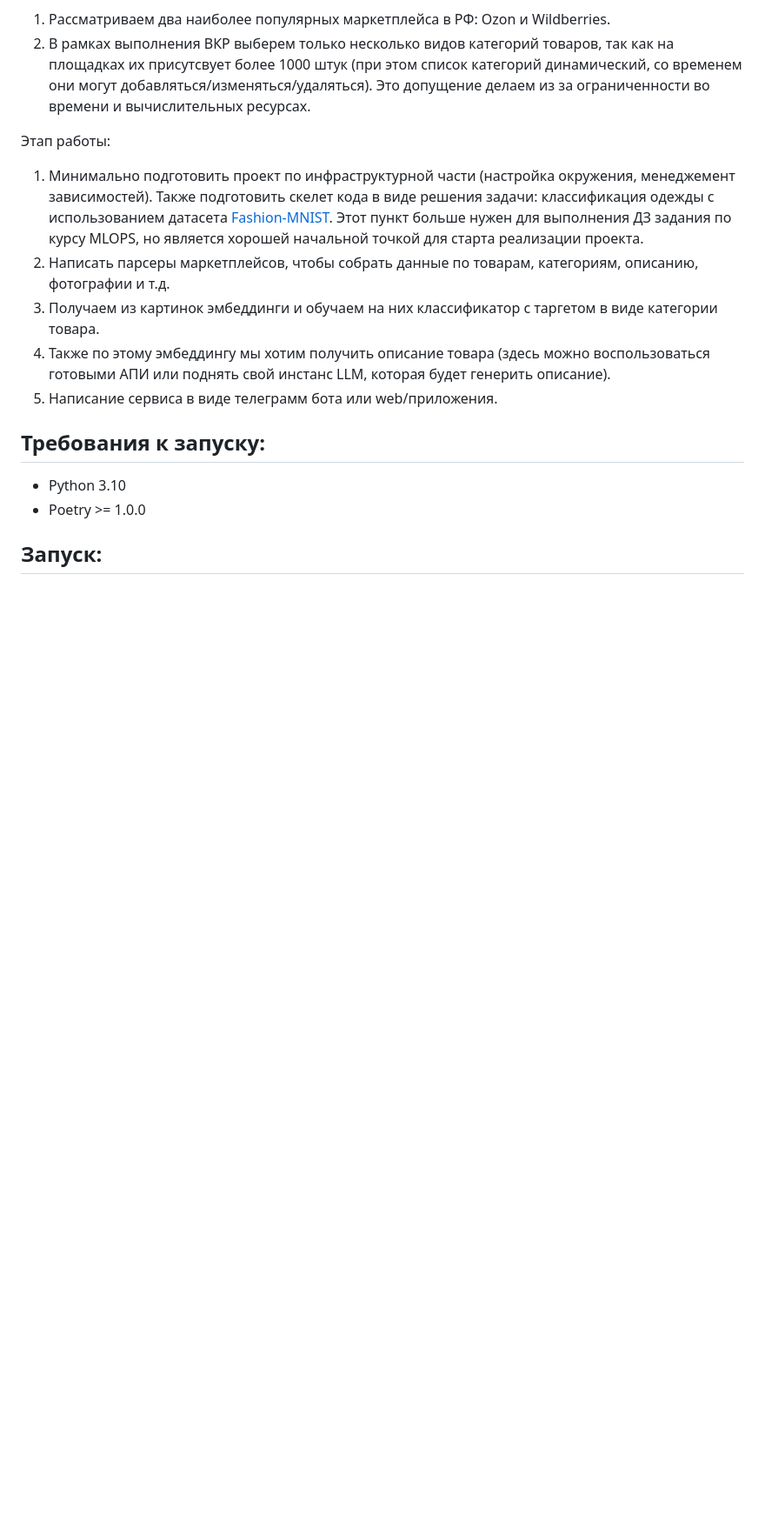
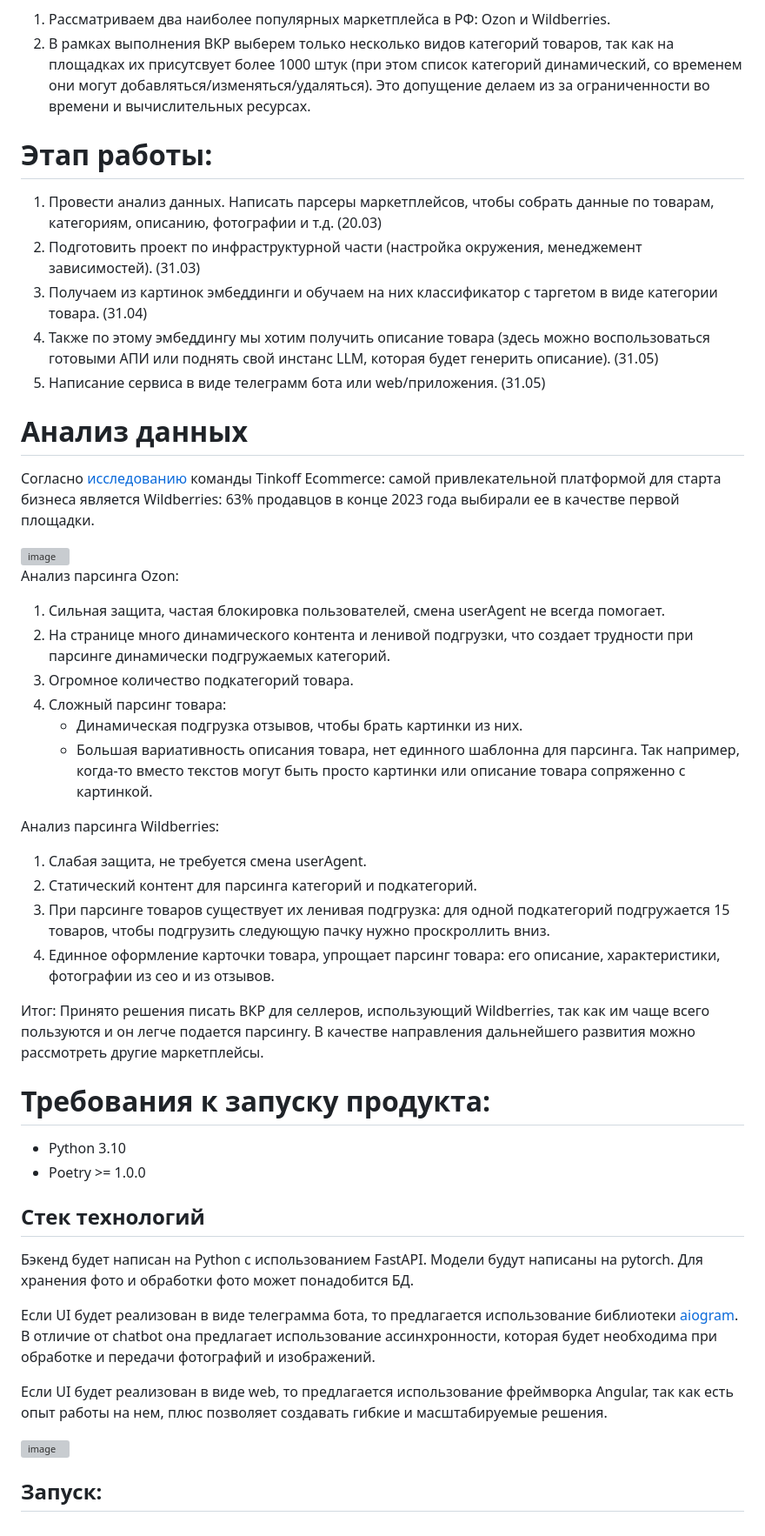
Before and after one commit to sophieebuz/-seo-optimization-product-cards, a Markdown page: README.md, the part around the change printed below. Shown: that part at 87% size. Rendered like a GitHub page; blank space fills up the shorter version; grey boxes are pictures that could not be loaded.

```diff
--- a/README.md
+++ b/README.md
@@ -8,16 +17,51 @@
 1. Рассматриваем два наиболее популярных маркетплейса в РФ: Ozon и Wildberries.
 2. В рамках выполнения ВКР выберем только несколько видов категорий товаров, так как на площадках их присутсвует более 1000 штук (при этом список категорий динамический, со временем они могут добавляться/изменяться/удаляться). Это допущение делаем из за ограниченности во времени и вычислительных ресурсах.
 
-Этап работы:
-1. Минимально подготовить проект по инфраструктурной части (настройка окружения, менеджемент зависимостей). Также подготовить скелет кода в виде решения задачи: классификация одежды с использованием датасета [Fashion-MNIST](https://github.com/zalandoresearch/fashion-mnist). Этот пункт больше нужен для выполнения ДЗ задания по курсу MLOPS, но является хорошей начальной точкой для старта реализации проекта.
-2. Написать парсеры маркетплейсов, чтобы собрать данные по товарам, категориям, описанию, фотографии и т.д.
-3. Получаем из картинок эмбеддинги и обучаем на них классификатор с таргетом в виде категории товара.
-4. Также по этому эмбеддингу мы хотим получить описание товара (здесь можно воспользоваться готовыми АПИ или поднять свой инстанс LLM, которая будет генерить описание).
-5. Написание сервиса в виде телеграмм бота или web/приложения.
+# Этап работы:
+1. Провести анализ данных. Написать парсеры маркетплейсов, чтобы собрать данные по товарам, категориям, описанию, фотографии и т.д. (20.03)
+2. Подготовить проект по инфраструктурной части (настройка окружения, менеджемент зависимостей). (31.03)
+3. Получаем из картинок эмбеддинги и обучаем на них классификатор с таргетом в виде категории товара. (31.04)
+4. Также по этому эмбеддингу мы хотим получить описание товара (здесь можно воспользоваться готовыми АПИ или поднять свой инстанс LLM, которая будет генерить описание). (31.05)
+5. Написание сервиса в виде телеграмм бота или web/приложения. (31.05)
+
+# Анализ данных
+
+Согласно [исследованию](https://www.retail.ru/news/tinkoff-ecommerce-v-2023-godu-kolichestvo-pokupok-na-marketpleysakh-vyroslo-na-6-29-yanvarya-2024-237087/) команды Tinkoff Ecommerce: самой привлекательной платформой для старта бизнеса является Wildberries: 63% продавцов в конце 2023 года выбирали ее в качестве первой площадки.
+
+<img width="862" alt="image" src="https://github.com/Kulikov17/seo-optimization-product-cards/assets/61663158/66286c42-b768-4d40-a4ec-ae67740334e8">
 
 
-## Требования к запуску:
+Анализ парсинга Ozon:
+1. Сильная защита, частая блокировка пользователей, смена userAgent не всегда помогает.
+2. На странице много динамического контента и ленивой подгрузки, что создает трудности при парсинге динамически подгружаемых категорий.
+3. Огромное количество подкатегорий товара.
+4. Сложный парсинг товара:
+   - Динамическая подгрузка отзывов, чтобы брать картинки из них.
+   - Большая вариативность описания товара, нет единного шаблонна для парсинга. Так например, когда-то вместо текстов могут быть просто картинки или описание товара сопряженно с картинкой.
+
+
+Анализ парсинга Wildberries:
+1. Слабая защита, не требуется смена userAgent.
+2. Статический контент для парсинга категорий и подкатегорий.
+3. При парсинге товаров существует их ленивая подгрузка: для одной подкатегорий подгружается 15 товаров, чтобы подгрузить следующую пачку нужно проскроллить вниз.
+4. Единное оформление карточки товара, упрощает парсинг товара: его описание, характеристики, фотографии из сео и из отзывов.
+
+
+Итог:
+Принято решения писать ВКР для селлеров, использующий Wildberries, так как им чаще всего пользуются и он легче подается парсингу. В качестве направления дальнейшего развития можно рассмотреть другие маркетплейсы.
+
+
+# Требования к запуску продукта:
   - Python 3.10
   - Poetry >= 1.0.0
 
+## Стек технологий
+Бэкенд будет написан на Python с использованием FastAPI. Модели будут написаны на pytorch. Для хранения фото и обработки фото может понадобится БД.
+
+Если UI будет реализован в виде телеграмма бота, то предлагается использование библиотеки [aiogram](https://docs.aiogram.dev/en/latest/api/types/chat.html). В отличие от chatbot она предлагает использование ассинхронности, которая будет необходима при обработке и передачи фотографий и изображений.
+
+Если UI будет реализован в виде web, то предлагается использование фреймворка Angular, так как есть опыт работы на нем, плюс позволяет создавать гибкие и масштабируемые решения.
+
+<img width="627" alt="image" src="https://github.com/Kulikov17/seo-optimization-product-cards/assets/61663158/6bed9a33-21db-4950-8929-0916d7e52144">
+
 ## Запуск:
```
Also changed, not shown: other parts of README.md (+9 -0 lines).
